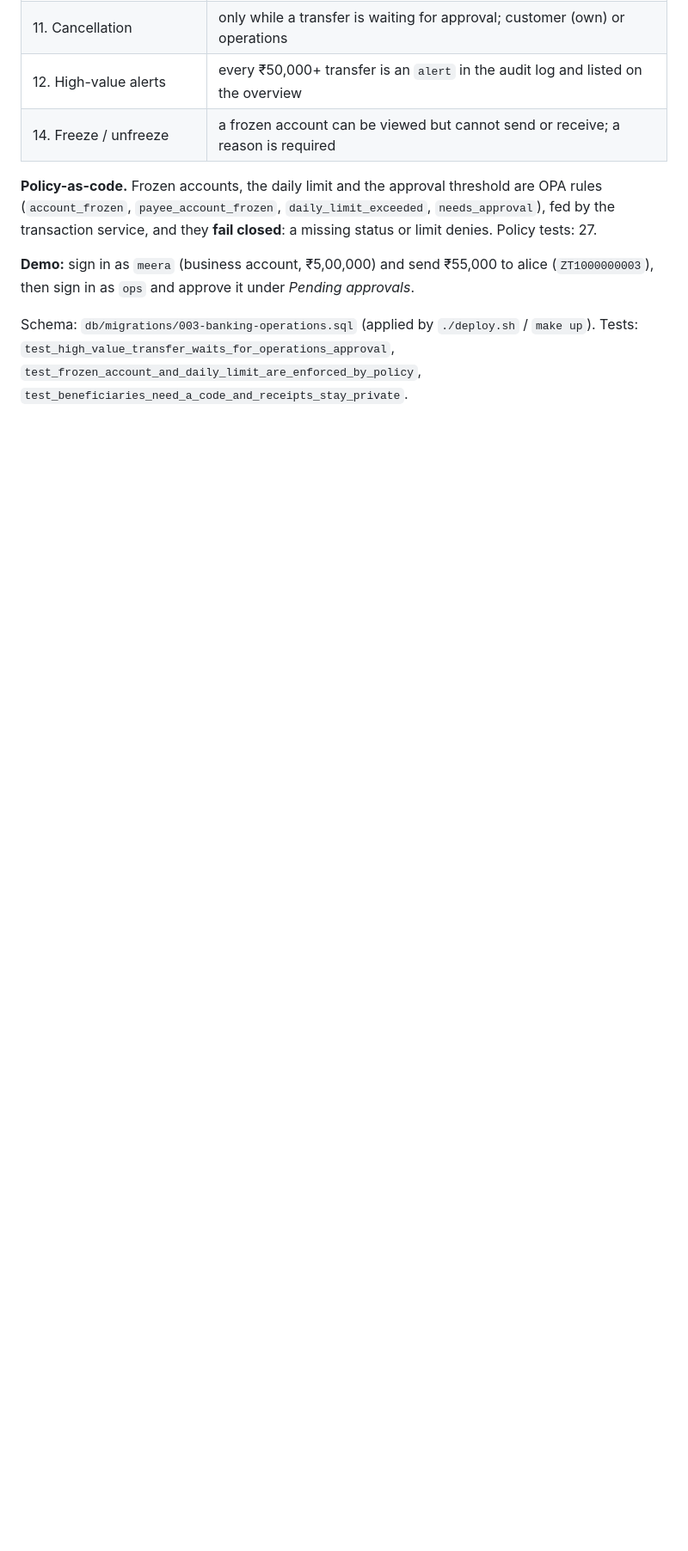
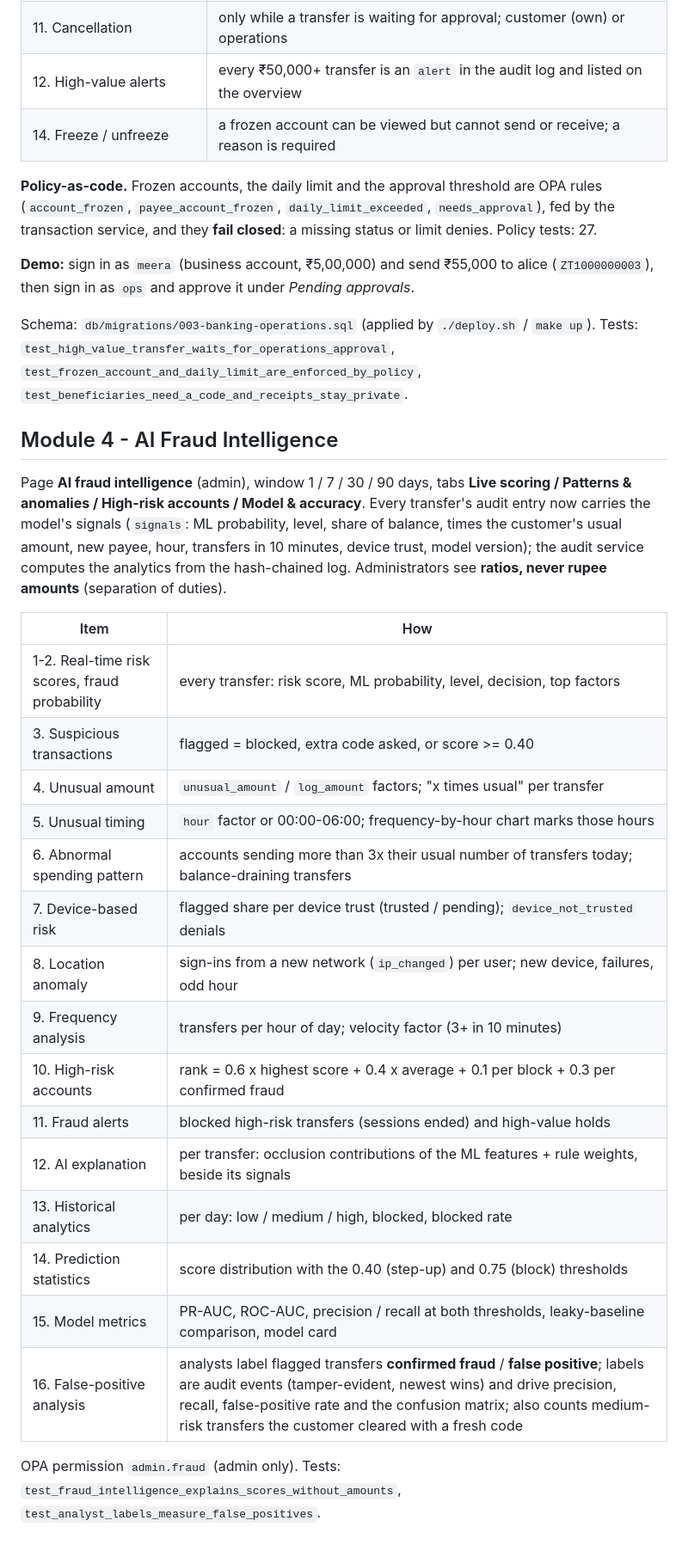
Before and after one commit to BALASUDHAN1807/zt-finguard, a Markdown page: docs/admin-dashboard.md, the part around one of its changes. Shown at 86% size. Rendered like a GitHub page; blank space fills up the shorter version.

```diff
--- a/docs/admin-dashboard.md
+++ b/docs/admin-dashboard.md
@@ -116,3 +116,33 @@ Schema: `db/migrations/003-banking-operations.sql` (applied by `./deploy.sh` / `
 Tests: `test_high_value_transfer_waits_for_operations_approval`,
 `test_frozen_account_and_daily_limit_are_enforced_by_policy`,
 `test_beneficiaries_need_a_code_and_receipts_stay_private`.
+
+## Module 4 - AI Fraud Intelligence
+
+Page **AI fraud intelligence** (admin), window 1 / 7 / 30 / 90 days, tabs **Live scoring /
+Patterns & anomalies / High-risk accounts / Model & accuracy**. Every transfer's audit entry now
+carries the model's signals (`signals`: ML probability, level, share of balance, times the
+customer's usual amount, new payee, hour, transfers in 10 minutes, device trust, model version);
+the audit service computes the analytics from the hash-chained log. Administrators see **ratios,
+never rupee amounts** (separation of duties).
+
+| Item | How |
+|---|---|
+| 1-2. Real-time risk scores, fraud probability | every transfer: risk score, ML probability, level, decision, top factors |
+| 3. Suspicious transactions | flagged = blocked, extra code asked, or score >= 0.40 |
+| 4. Unusual amount | `unusual_amount` / `log_amount` factors; "x times usual" per transfer |
+| 5. Unusual timing | `hour` factor or 00:00-06:00; frequency-by-hour chart marks those hours |
+| 6. Abnormal spending pattern | accounts sending more than 3x their usual number of transfers today; balance-draining transfers |
+| 7. Device-based risk | flagged share per device trust (trusted / pending); `device_not_trusted` denials |
+| 8. Location anomaly | sign-ins from a new network (`ip_changed`) per user; new device, failures, odd hour |
+| 9. Frequency analysis | transfers per hour of day; velocity factor (3+ in 10 minutes) |
+| 10. High-risk accounts | rank = 0.6 x highest score + 0.4 x average + 0.1 per block + 0.3 per confirmed fraud |
+| 11. Fraud alerts | blocked high-risk transfers (sessions ended) and high-value holds |
+| 12. AI explanation | per transfer: occlusion contributions of the ML features + rule weights, beside its signals |
+| 13. Historical analytics | per day: low / medium / high, blocked, blocked rate |
+| 14. Prediction statistics | score distribution with the 0.40 (step-up) and 0.75 (block) thresholds |
+| 15. Model metrics | PR-AUC, ROC-AUC, precision / recall at both thresholds, leaky-baseline comparison, model card |
+| 16. False-positive analysis | analysts label flagged transfers **confirmed fraud** / **false positive**; labels are audit events (tamper-evident, newest wins) and drive precision, recall, false-positive rate and the confusion matrix; also counts medium-risk transfers the customer cleared with a fresh code |
+
+OPA permission `admin.fraud` (admin only). Tests:
+`test_fraud_intelligence_explains_scores_without_amounts`, `test_analyst_labels_measure_false_positives`.
```
Also changed, not shown: other parts of docs/admin-dashboard.md (+1 -1 lines), README.md (+1 -1 lines), docs/screenshots/27-fraud-explanation.png (added), 7 other files.
